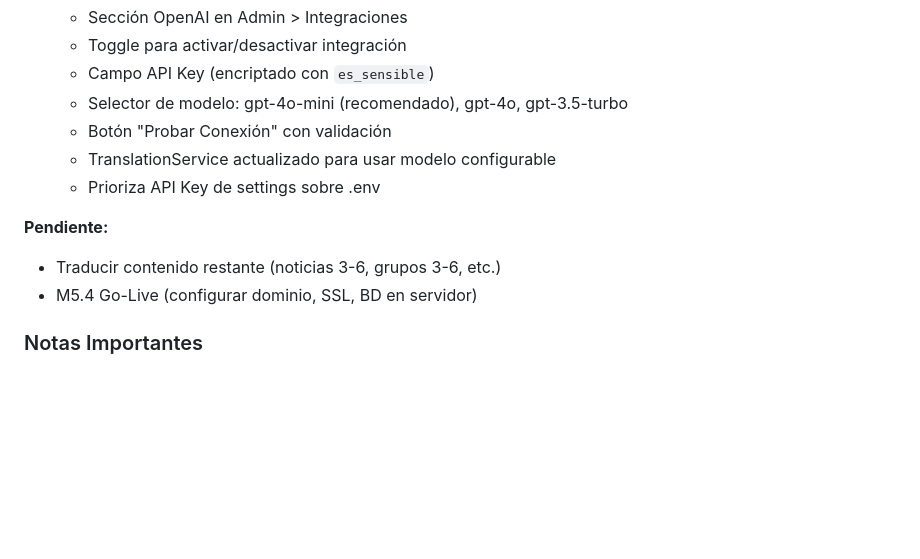
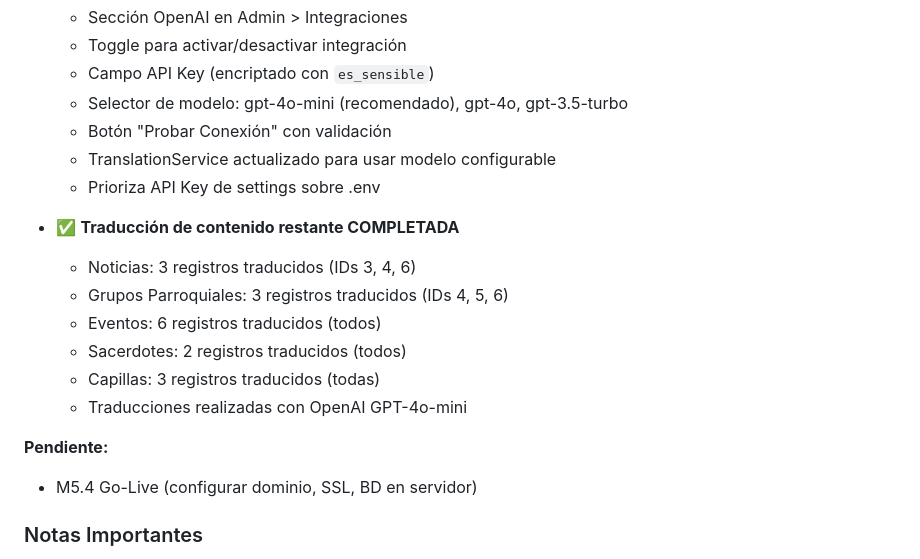
Before and after one commit to falvizoc/parroquiaencarnacion, a Markdown page: docs/SESION.md, the part around the change. Rendered like a GitHub page; blank space fills up the shorter version.

Commit message:
docs: registrar traducción de contenido restante completada
- Noticias: 3 registros traducidos (IDs 3, 4, 6)
- Grupos Parroquiales: 3 registros traducidos (IDs 4, 5, 6)
- Eventos: 6 registros traducidos
- Sacerdotes: 2 registros traducidos
- Capillas: 3 registros traducidos
- Traducciones realizadas con OpenAI GPT-4o-mini

🤖 Generated with [Claude Code](https://claude.com/claude-code)

Co-Authored-By: Claude Opus 4.5 <noreply@anthropic.com>

```diff
--- a/docs/SESION.md
+++ b/docs/SESION.md
@@ -106,8 +106,15 @@ Al recibir el comando de cierre, el agente debe:
   - TranslationService actualizado para usar modelo configurable
   - Prioriza API Key de settings sobre .env
 
+- ✅ **Traducción de contenido restante COMPLETADA**
+  - Noticias: 3 registros traducidos (IDs 3, 4, 6)
+  - Grupos Parroquiales: 3 registros traducidos (IDs 4, 5, 6)
+  - Eventos: 6 registros traducidos (todos)
+  - Sacerdotes: 2 registros traducidos (todos)
+  - Capillas: 3 registros traducidos (todas)
+  - Traducciones realizadas con OpenAI GPT-4o-mini
+
 **Pendiente:**
-- Traducir contenido restante (noticias 3-6, grupos 3-6, etc.)
 - M5.4 Go-Live (configurar dominio, SSL, BD en servidor)
 
 ### Notas Importantes
```
